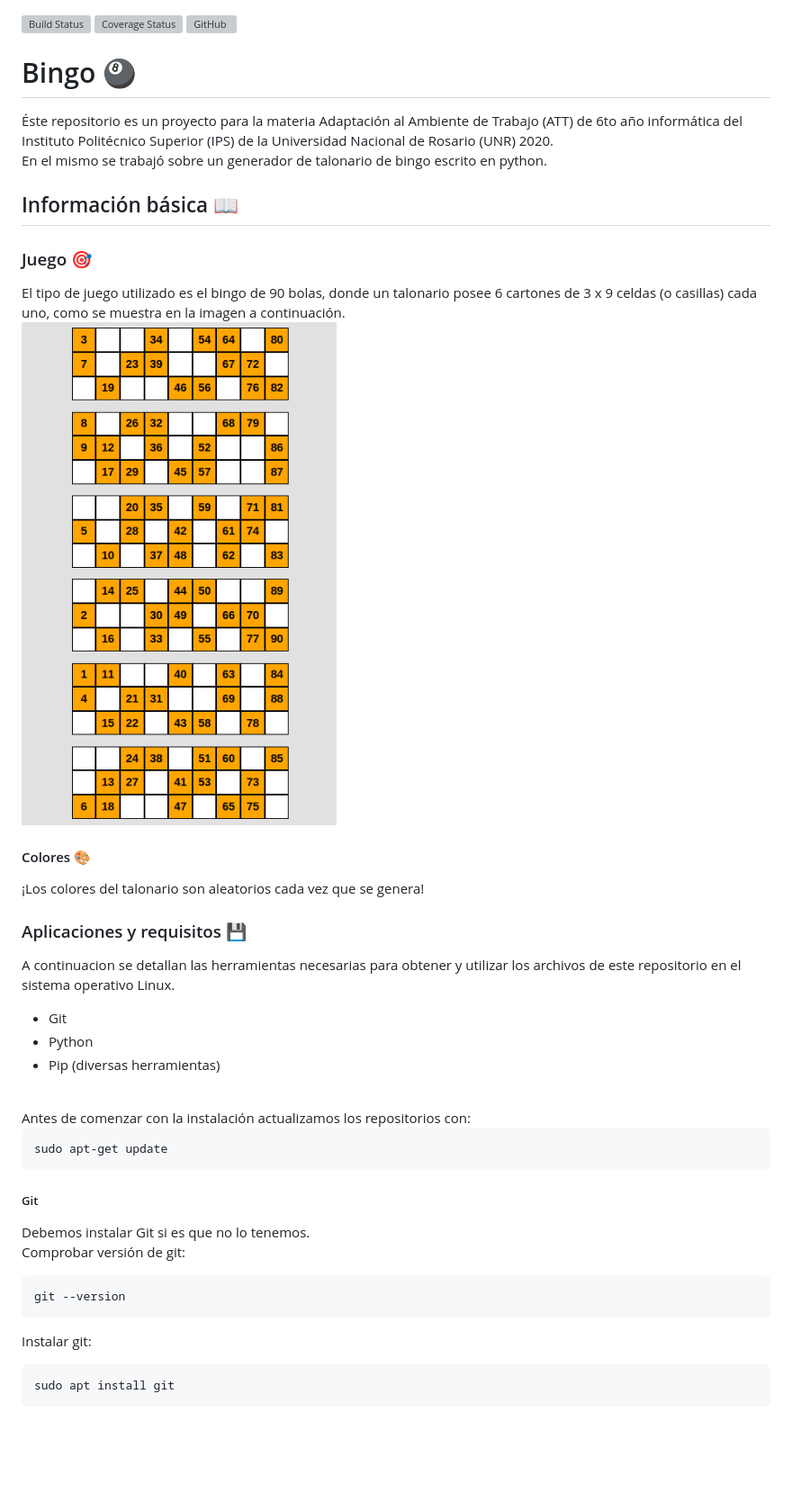
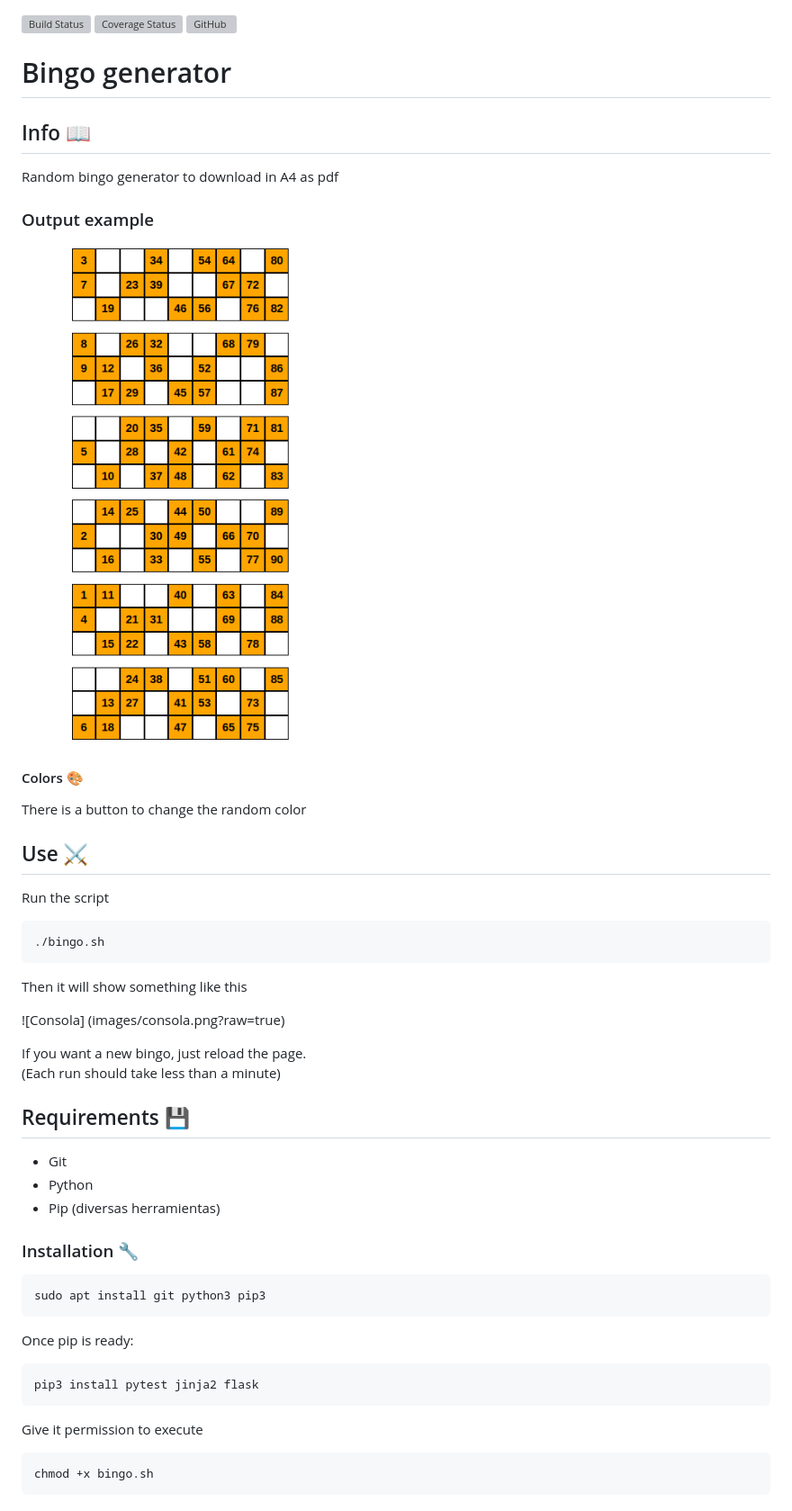
Before and after one commit to Alan2255/bingo, a Markdown page: README.md, the part around the change printed below. Shown: that part at 90% size. Drawn GitHub-style; pictures changed too: images/bingo.png (added); blank space fills up the shorter version; grey boxes are pictures that could not be loaded.

Commit message:
Cambio readme y templates, agrego botones para descargar pdf recargar y cambiar color

```diff
--- a/README.md
+++ b/README.md
@@ -2,32 +2,36 @@
 [![Coverage Status](https://coveralls.io/repos/github/Alan2255/bingo/badge.svg?branch=master)](https://coveralls.io/github/Alan2255/bingo?branch=master)
 [![GitHub](https://img.shields.io/github/license/Alan2255/bingo?color=purple)](https://github.com/Alan2255/bingo/blob/master/LICENSE)
 
-# Bingo :8ball:
-Éste repositorio es un proyecto para la materia Adaptación al Ambiente de Trabajo (ATT) de 6to año informática del Instituto Politécnico Superior (IPS) de la Universidad Nacional de Rosario (UNR) 2020.<br>
-En el mismo se trabajó sobre un generador de talonario de bingo escrito en python.
+# Bingo generator
 
-## Información básica :open_book:
+## Info :open_book:
+Random bingo generator to download in A4 as pdf
 
-### Juego :dart:
-El tipo de juego utilizado es el bingo de 90 bolas, donde un talonario posee 6 cartones de 3 x 9 celdas (o casillas) cada uno, como se muestra en la imagen a continuación.<br>
-![Talonario de bingo 90](imagenes/talonario.png?raw=true)<br>
+### Output example
+![Bingo](images/bingo.png?raw=true)<br>
 
-#### Colores :art:
-¡Los colores del talonario son aleatorios cada vez que se genera!
+#### Colors :art:
+There is a button to change the random color
 
-### Aplicaciones y requisitos :floppy_disk:
-A continuacion se detallan las herramientas necesarias para obtener y utilizar los archivos de este repositorio en el sistema operativo Linux.<br>
+## Use :crossed_swords:
+Run the script
+<pre><code>./bingo.sh</pre></code>
+
+Then it will show something like this
+
+![Consola] (images/consola.png?raw=true)<br>
+
+If you want a new bingo, just reload the page.<br>(Each run should take less than a minute)
+
+## Requirements :floppy_disk:
 * Git
 * Python
 * Pip (diversas herramientas)
-<br>
-Antes de comenzar con la instalación actualizamos los repositorios con:
-<pre><code>sudo apt-get update</pre></code>
 
-##### Git
-Debemos instalar Git si es que no lo tenemos.<br>
-Comprobar versión de git:
-<pre><code>git --version</pre></code>
-Instalar git:
-<pre><code>sudo apt install git</pre></code>
+### Installation :wrench:
+<pre><code>sudo apt install git python3 pip3</pre></code>
+Once pip is ready:
+<pre><code>pip3 install pytest jinja2 flask</pre></code>
+Give it permission to execute
+<pre><code>chmod +x bingo.sh</pre></code>
 
```
Also changed, not shown: other parts of README.md (+4 -79 lines), images/b-icon.png (added), images/consola.png (added), 6 other files.
